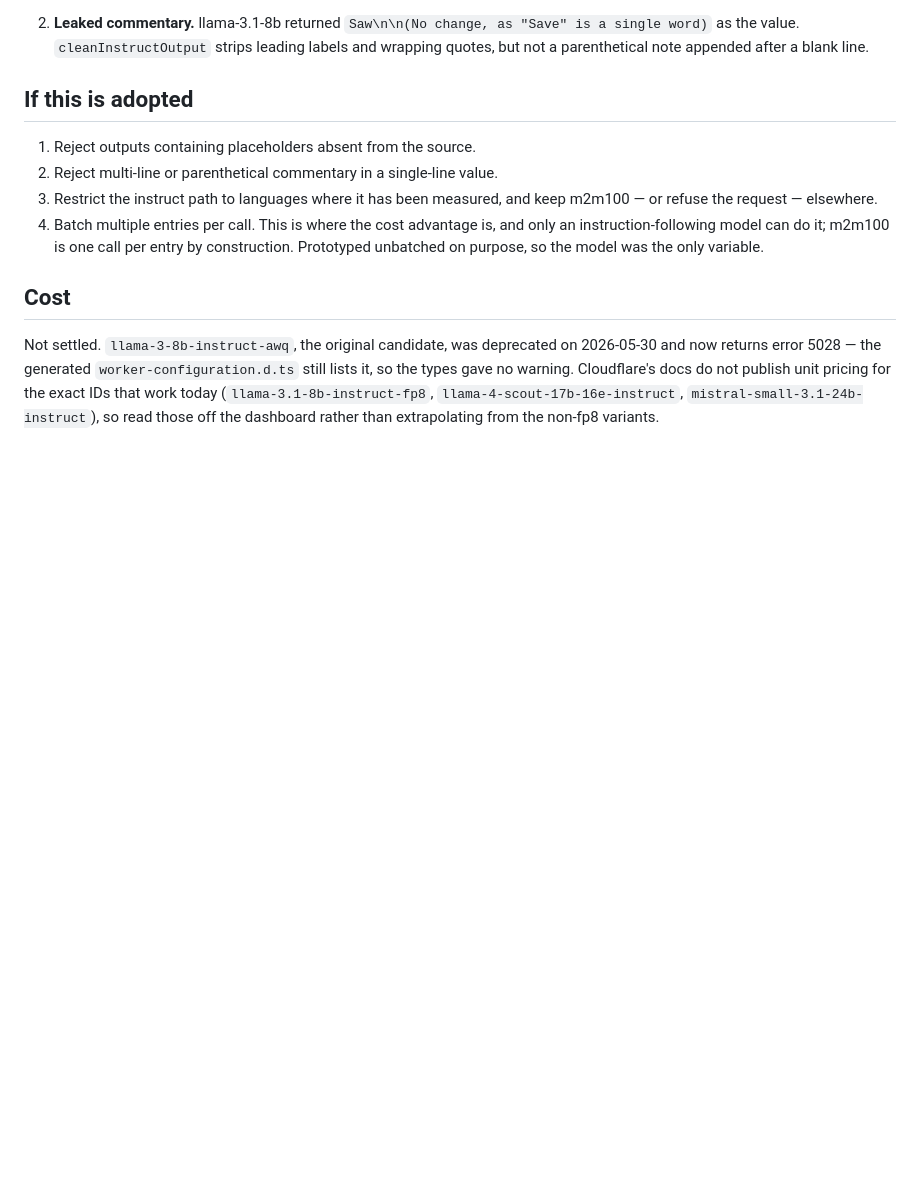
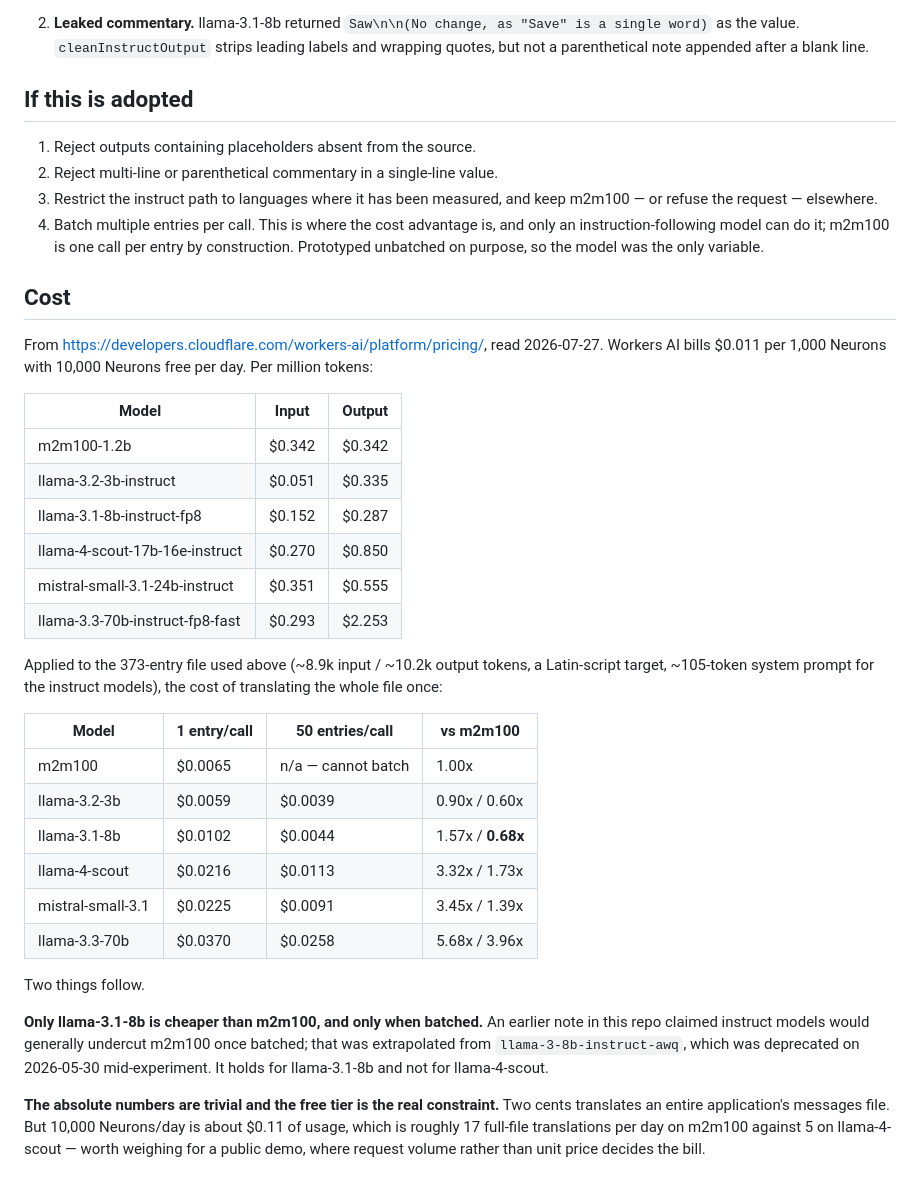
Before and after one commit to devondragon/translatemessages, a Markdown page: docs/model-comparison/README.md, the part around the change. Drawn GitHub-style; blank space fills up the shorter version.

Commit message:
docs: replace the unresolved cost section with measured numbers
Pricing read from Cloudflare's published table rather than extrapolated,
and applied to the 373-entry file the comparison actually used.

Translating that whole file once costs $0.0065 on m2m100, $0.0102 on
llama-3.1-8b and $0.0216 on llama-4-scout, unbatched. Batched at 50
entries per call, llama-3.1-8b drops to $0.0044 -- cheaper than m2m100 --
while llama-4-scout only reaches $0.0113, still 1.73x.

This corrects an earlier claim in this repo that instruct models would
generally undercut m2m100 once batched. That was extrapolated from
llama-3-8b-instruct-awq, which was deprecated mid-experiment. It holds
for llama-3.1-8b and not for llama-4-scout.

Also records what actually constrains a public demo: the absolute cost is
trivial -- two cents for a whole messages file -- but the 10,000
Neurons/day free allocation is about $0.11 of usage, which is roughly 17
full-file translations per day on m2m100 against 5 on llama-4-scout.

```diff
--- a/docs/model-comparison/README.md
+++ b/docs/model-comparison/README.md
@@ -87,9 +87,41 @@ opt-in and not reachable from the frontend.
 
 ## Cost
 
-Not settled. `llama-3-8b-instruct-awq`, the original candidate, was deprecated on
-2026-05-30 and now returns error 5028 — the generated `worker-configuration.d.ts`
-still lists it, so the types gave no warning. Cloudflare's docs do not publish unit
-pricing for the exact IDs that work today (`llama-3.1-8b-instruct-fp8`,
-`llama-4-scout-17b-16e-instruct`, `mistral-small-3.1-24b-instruct`), so read those
-off the dashboard rather than extrapolating from the non-fp8 variants.
+From <https://developers.cloudflare.com/workers-ai/platform/pricing/>, read
+2026-07-27. Workers AI bills $0.011 per 1,000 Neurons with 10,000 Neurons free per
+day. Per million tokens:
+
+| Model | Input | Output |
+|---|---|---|
+| m2m100-1.2b | $0.342 | $0.342 |
+| llama-3.2-3b-instruct | $0.051 | $0.335 |
+| llama-3.1-8b-instruct-fp8 | $0.152 | $0.287 |
+| llama-4-scout-17b-16e-instruct | $0.270 | $0.850 |
+| mistral-small-3.1-24b-instruct | $0.351 | $0.555 |
+| llama-3.3-70b-instruct-fp8-fast | $0.293 | $2.253 |
+
+Applied to the 373-entry file used above (~8.9k input / ~10.2k output tokens, a
+Latin-script target, ~105-token system prompt for the instruct models), the cost of
+translating the whole file once:
+
+| Model | 1 entry/call | 50 entries/call | vs m2m100 |
+|---|---|---|---|
+| m2m100 | $0.0065 | n/a — cannot batch | 1.00x |
+| llama-3.2-3b | $0.0059 | $0.0039 | 0.90x / 0.60x |
+| llama-3.1-8b | $0.0102 | $0.0044 | 1.57x / **0.68x** |
+| llama-4-scout | $0.0216 | $0.0113 | 3.32x / 1.73x |
+| mistral-small-3.1 | $0.0225 | $0.0091 | 3.45x / 1.39x |
+| llama-3.3-70b | $0.0370 | $0.0258 | 5.68x / 3.96x |
+
+Two things follow.
+
+**Only llama-3.1-8b is cheaper than m2m100, and only when batched.** An earlier note
+in this repo claimed instruct models would generally undercut m2m100 once batched;
+that was extrapolated from `llama-3-8b-instruct-awq`, which was deprecated on
+2026-05-30 mid-experiment. It holds for llama-3.1-8b and not for llama-4-scout.
+
+**The absolute numbers are trivial and the free tier is the real constraint.** Two
+cents translates an entire application's messages file. But 10,000 Neurons/day is
+about $0.11 of usage, which is roughly 17 full-file translations per day on m2m100
+against 5 on llama-4-scout — worth weighing for a public demo, where request volume
+rather than unit price decides the bill.
```
